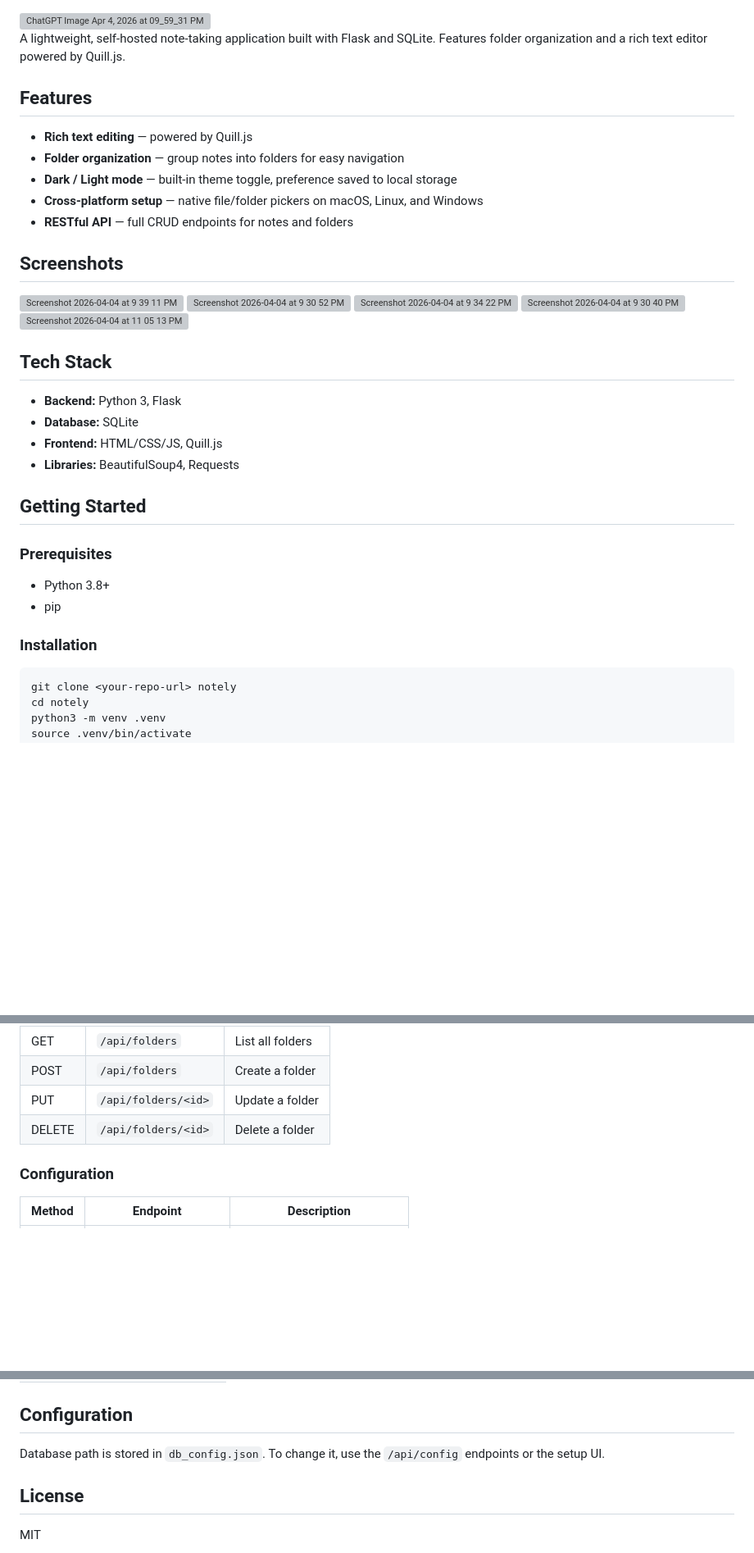
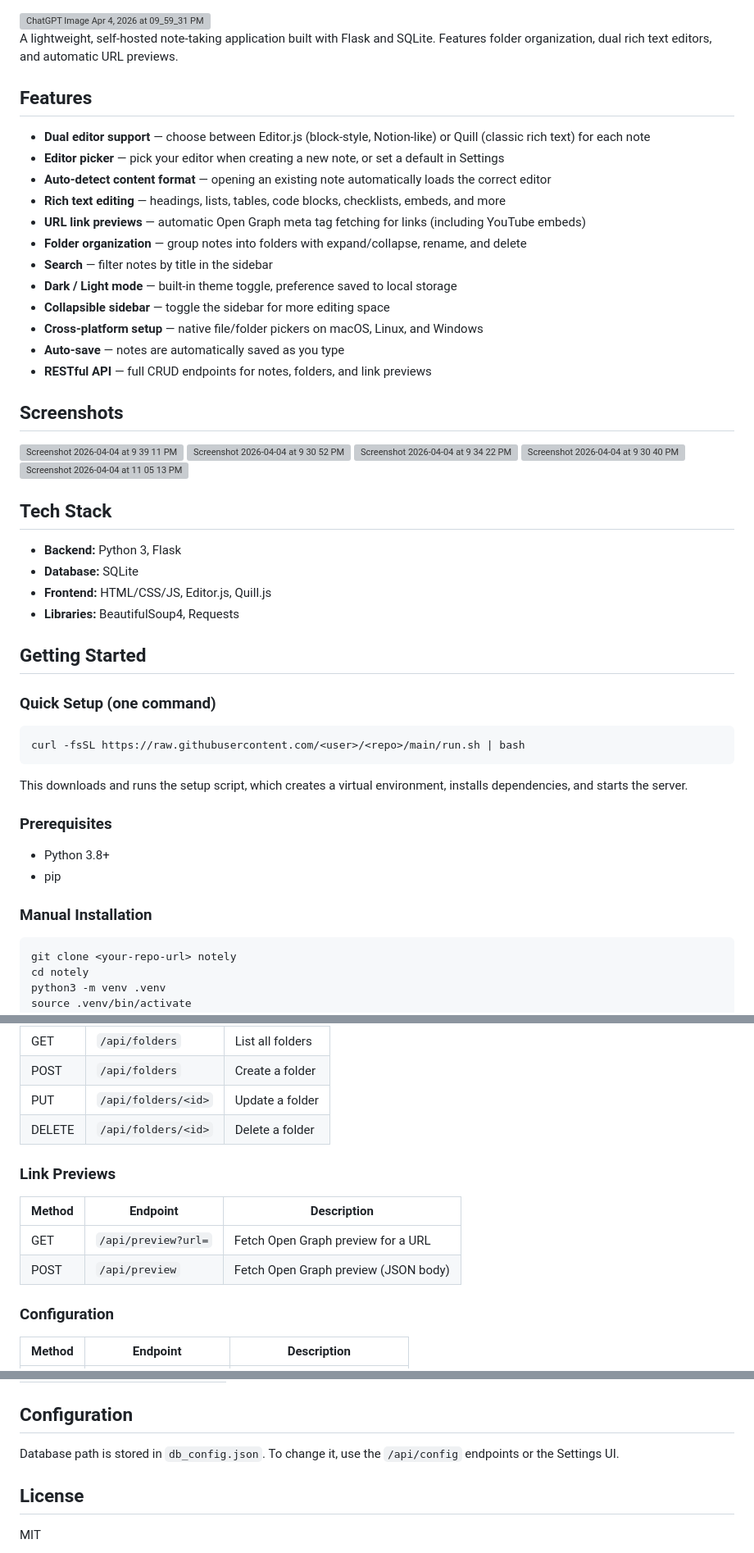
Before and after one commit to rahzex/notely, a Markdown page: README.md, 3 parts joined by grey strips. Shown at 82% size. Rendered like a GitHub page; blank space fills up the shorter version; grey boxes are pictures that could not be loaded.

````diff
--- a/README.md
+++ b/README.md
@@ -2,19 +2,26 @@
 <img width="1536" height="1024" alt="ChatGPT Image Apr 4, 2026 at 09_59_31 PM" src="https://github.com/user-attachments/assets/b32f256f-88d8-4320-9572-7e30eb340ed1" />
 
 
-A lightweight, self-hosted note-taking application built with Flask and SQLite. Features folder organization and a rich text editor powered by Quill.js.
+A lightweight, self-hosted note-taking application built with Flask and SQLite. Features folder organization, dual rich text editors, and automatic URL previews.
 
 ## Features
 
-- **Rich text editing** — powered by Quill.js
-- **Folder organization** — group notes into folders for easy navigation
+- **Dual editor support** — choose between Editor.js (block-style, Notion-like) or Quill (classic rich text) for each note
+- **Editor picker** — pick your editor when creating a new note, or set a default in Settings
+- **Auto-detect content format** — opening an existing note automatically loads the correct editor
+- **Rich text editing** — headings, lists, tables, code blocks, checklists, embeds, and more
+- **URL link previews** — automatic Open Graph meta tag fetching for links (including YouTube embeds)
+- **Folder organization** — group notes into folders with expand/collapse, rename, and delete
+- **Search** — filter notes by title in the sidebar
 - **Dark / Light mode** — built-in theme toggle, preference saved to local storage
+- **Collapsible sidebar** — toggle the sidebar for more editing space
 - **Cross-platform setup** — native file/folder pickers on macOS, Linux, and Windows
-- **RESTful API** — full CRUD endpoints for notes and folders
+- **Auto-save** — notes are automatically saved as you type
+- **RESTful API** — full CRUD endpoints for notes, folders, and link previews
 
 ## Screenshots
 
-<img width="882" height="581" alt="Screenshot 2026-04-04 at 9 39 11 PM" src="https://github.com/user-attachments/assets/98cc82ad-12fb-4a3d-aaca-0c4636edf75f" />
+<img width="882" height="581" alt="Screenshot 2026-04-04 at 9 39 11 PM" src="https://github.com/user-attachments/assets/98cc82ad-12fb-4a3d-aaca-0c4636edf75f" />
 
-<img width="1440" height="666" alt="Screenshot 2026-04-04 at 9 30 52 PM" src="https://github.com/user-attachments/assets/0e31d0bc-c582-4f98-b1c4-7b739723bfb5" />
+<img width="1440" height="666" alt="Screenshot 2026-04-04 at 9 30 52 PM" src="https://github.com/user-attachments/assets/0e31d0bc-c582-4f98-b1c4-7b739723bfb5" />
 
@@ -22,7 +29,7 @@ A lightweight, self-hosted note-taking application built with Flask and SQLite.
 
-<img width="1440" height="712" alt="Screenshot 2026-04-04 at 9 30 40 PM" src="https://github.com/user-attachments/assets/91edee7e-4809-4a92-b1c9-fbe528d17d4a" />
+<img width="1440" height="712" alt="Screenshot 2026-04-04 at 9 30 40 PM" src="https://github.com/user-attachments/assets/91edee7e-4809-4a92-b1c9-fbe528d17d4a" />
 
-<img width="1440" height="818" alt="Screenshot 2026-04-04 at 11 05 13 PM" src="https://github.com/user-attachments/assets/5aa9e595-72b1-45b1-bd5a-dd51d8e239fd" />
+<img width="1440" height="818" alt="Screenshot 2026-04-04 at 11 05 13 PM" src="https://github.com/user-attachments/assets/5aa9e595-72b1-45b1-bd5a-dd51d8e239fd" />
 
 
 
@@ -30,17 +37,25 @@ A lightweight, self-hosted note-taking application built with Flask and SQLite.
 
 - **Backend:** Python 3, Flask
 - **Database:** SQLite
-- **Frontend:** HTML/CSS/JS, Quill.js
+- **Frontend:** HTML/CSS/JS, Editor.js, Quill.js
 - **Libraries:** BeautifulSoup4, Requests
 
 ## Getting Started
+
+### Quick Setup (one command)
+
+```bash
+curl -fsSL https://raw.githubusercontent.com/<user>/<repo>/main/run.sh | bash
+```
+
+This downloads and runs the setup script, which creates a virtual environment, installs dependencies, and starts the server.
 
 ### Prerequisites
 
 - Python 3.8+
 - pip
 
-### Installation
+### Manual Installation
 
 ```bash
 git clone <your-repo-url> notely
@@ -89,6 +104,13 @@ On first launch you'll need to configure a database path. Open `http://localhost
 | PUT    | `/api/folders/<id>`     | Update a folder      |
 | DELETE | `/api/folders/<id>`     | Delete a folder      |
 
+### Link Previews
+
+| Method | Endpoint            | Description                          |
+|--------|---------------------|--------------------------------------|
+| GET    | `/api/preview?url=` | Fetch Open Graph preview for a URL   |
+| POST   | `/api/preview`      | Fetch Open Graph preview (JSON body) |
+
 ### Configuration
 
 | Method | Endpoint            | Description                     |
@@ -130,7 +152,7 @@ On first launch you'll need to configure a database path. Open `http://localhost
 
 ## Configuration
 
-Database path is stored in `db_config.json`. To change it, use the `/api/config` endpoints or the setup UI.
+Database path is stored in `db_config.json`. To change it, use the `/api/config` endpoints or the Settings UI.
 
 ## License
 
````
Also changed, not shown: other parts of README.md (+1 -1 lines).
